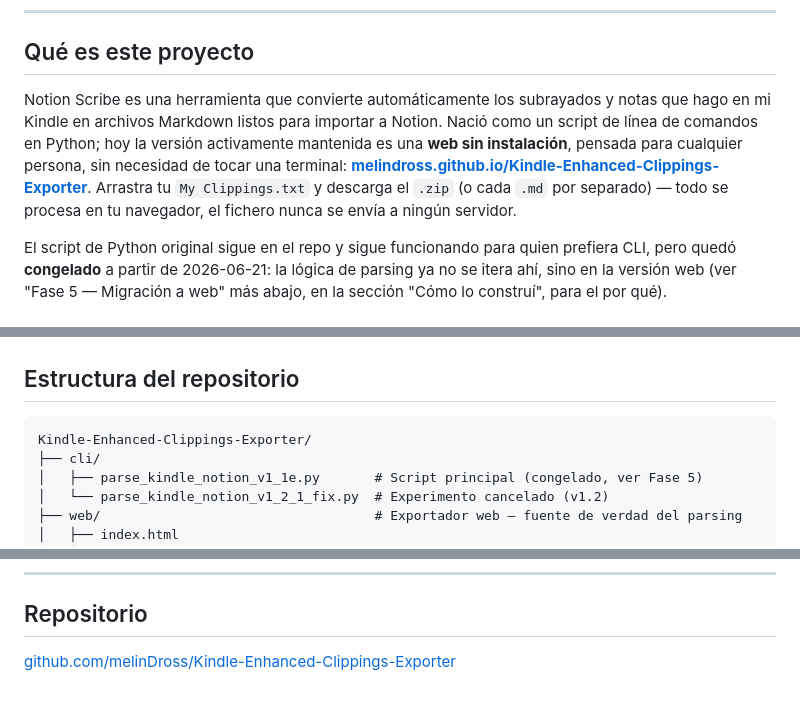
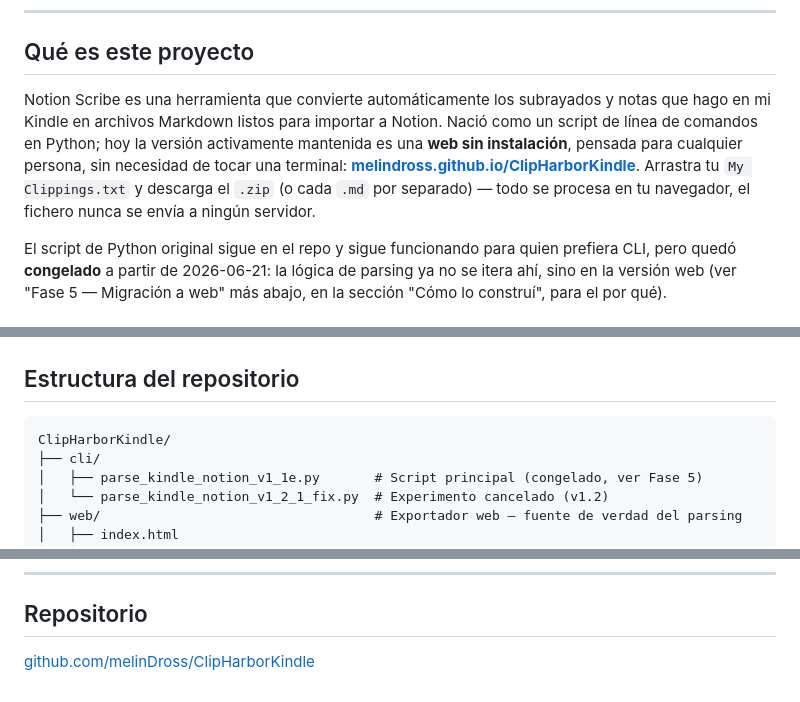
Before and after one commit to melinDross/ClipHarborKindle, a Markdown page: README.md, 3 parts joined by grey strips. GitHub-like rendering.

Commit message:
Update README links to renamed repo (ClipHarborKindle)

````diff
--- a/README.md
+++ b/README.md
@@ -5,7 +5,7 @@
 
 ## Qué es este proyecto
 
-Notion Scribe es una herramienta que convierte automáticamente los subrayados y notas que hago en mi Kindle en archivos Markdown listos para importar a Notion. Nació como un script de línea de comandos en Python; hoy la versión activamente mantenida es una **web sin instalación**, pensada para cualquier persona, sin necesidad de tocar una terminal: **[melindross.github.io/Kindle-Enhanced-Clippings-Exporter](https://melindross.github.io/Kindle-Enhanced-Clippings-Exporter/)**. Arrastra tu `My Clippings.txt` y descarga el `.zip` (o cada `.md` por separado) — todo se procesa en tu navegador, el fichero nunca se envía a ningún servidor.
+Notion Scribe es una herramienta que convierte automáticamente los subrayados y notas que hago en mi Kindle en archivos Markdown listos para importar a Notion. Nació como un script de línea de comandos en Python; hoy la versión activamente mantenida es una **web sin instalación**, pensada para cualquier persona, sin necesidad de tocar una terminal: **[melindross.github.io/ClipHarborKindle](https://melindross.github.io/ClipHarborKindle/)**. Arrastra tu `My Clippings.txt` y descarga el `.zip` (o cada `.md` por separado) — todo se procesa en tu navegador, el fichero nunca se envía a ningún servidor.
 
 El script de Python original sigue en el repo y sigue funcionando para quien prefiera CLI, pero quedó **congelado** a partir de 2026-06-21: la lógica de parsing ya no se itera ahí, sino en la versión web (ver "Fase 5 — Migración a web" más abajo, en la sección "Cómo lo construí", para el por qué).
 
@@ -243,7 +243,7 @@ El criterio de fondo no cambió: **automatizar cuando el coste de no hacerlo sup
 ## Estructura del repositorio
 
 ```
-Kindle-Enhanced-Clippings-Exporter/
+ClipHarborKindle/
 ├── cli/
 │   ├── parse_kindle_notion_v1_1e.py       # Script principal (congelado, ver Fase 5)
 │   └── parse_kindle_notion_v1_2_1_fix.py  # Experimento cancelado (v1.2)
@@ -299,4 +299,4 @@ Reintroducir la deduplicación de v1.2 hasta tener una estrategia de comparació
 
 ## Repositorio
 
-[github.com/melinDross/Kindle-Enhanced-Clippings-Exporter](https://github.com/melinDross/Kindle-Enhanced-Clippings-Exporter)
+[github.com/melinDross/ClipHarborKindle](https://github.com/melinDross/ClipHarborKindle)
````
